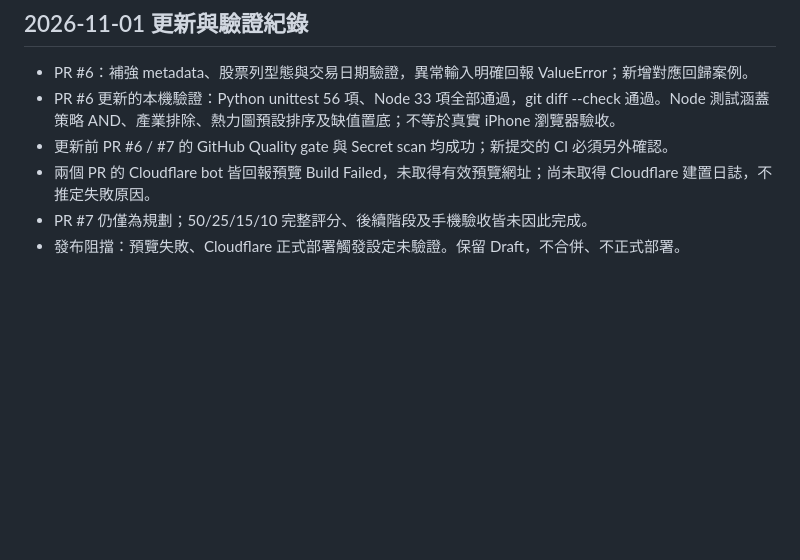
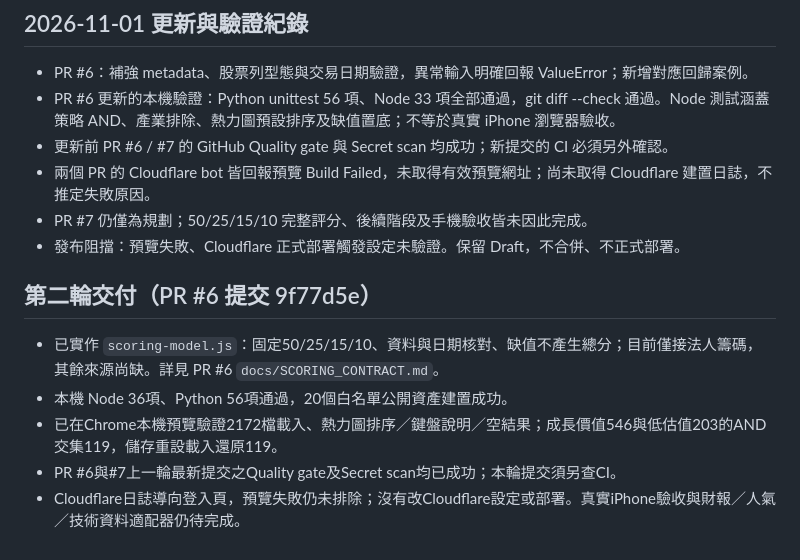
Before and after one commit to fanlaoliu/qingyu-stock, a Markdown page: docs/PRODUCT_ROADMAP.md, the part around the change. GitHub-like rendering; blank space fills up the shorter version.

Commit message:
docs: record scoring contract implementation and browser acceptance results

```diff
--- a/docs/PRODUCT_ROADMAP.md
+++ b/docs/PRODUCT_ROADMAP.md
@@ -66,3 +66,10 @@ PWA 操作、iOS 專案、離線警示、無障礙、效能、安全標頭、Clo
 - 兩個 PR 的 Cloudflare bot 皆回報預覽 Build Failed，未取得有效預覽網址；尚未取得 Cloudflare 建置日誌，不推定失敗原因。
 - PR #7 仍僅為規劃；50/25/15/10 完整評分、後續階段及手機驗收皆未因此完成。
 - 發布阻擋：預覽失敗、Cloudflare 正式部署觸發設定未驗證。保留 Draft，不合併、不正式部署。
+
+## 第二輪交付（PR #6 提交 9f77d5e）
+- 已實作 `scoring-model.js`：固定50/25/15/10、資料與日期核對、缺值不產生總分；目前僅接法人籌碼，其餘來源尚缺。詳見 PR #6 `docs/SCORING_CONTRACT.md`。
+- 本機 Node 36項、Python 56項通過，20個白名單公開資產建置成功。
+- 已在Chrome本機預覽驗證2172檔載入、熱力圖排序／鍵盤說明／空結果；成長價值546與低估值203的AND交集119，儲存重設載入還原119。
+- PR #6與#7上一輪最新提交之Quality gate及Secret scan均已成功；本輪提交須另查CI。
+- Cloudflare日誌導向登入頁，預覽失敗仍未排除；沒有改Cloudflare設定或部署。真實iPhone驗收與財報／人氣／技術資料適配器仍待完成。
```
